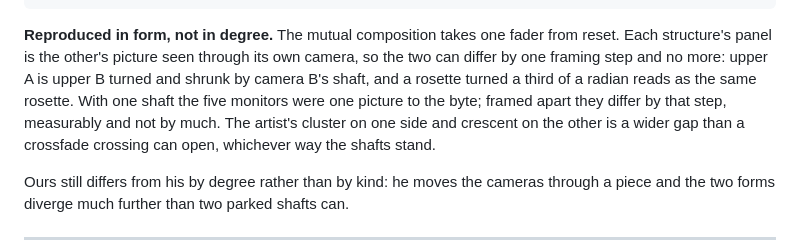
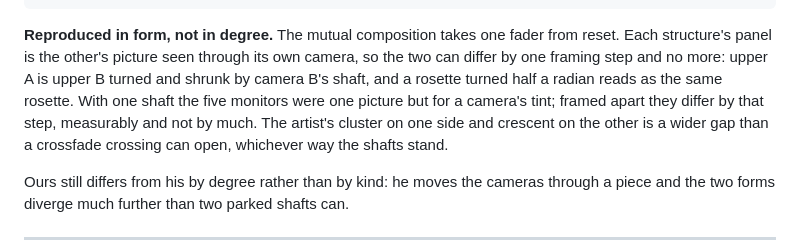
Before and after one commit to bddap-bot/lightherder, a Markdown page: recipes/README.md, the part around one of its changes. GitHub-like rendering.

Commit message:
review: the pair's step is half a radian, and one shaft left a camera's tint between the panels

```diff
--- a/recipes/README.md
+++ b/recipes/README.md
@@ -355,9 +355,9 @@ mon 3/5: hue +0.000  sat 1.300  bright +0.000  contrast 1.000  temp +0.0  sharp
 **Reproduced in form, not in degree.** The mutual composition takes one fader from
 reset. Each structure's panel is the other's picture seen through its own camera, so
 the two can differ by one framing step and no more: upper A is upper B turned and
-shrunk by camera B's shaft, and a rosette turned a third of a radian reads as the
-same rosette. With one shaft the five monitors were one picture to the byte; framed
-apart they differ by that step, measurably and not by much. The artist's cluster on
+shrunk by camera B's shaft, and a rosette turned half a radian reads as the same
+rosette. With one shaft the five monitors were one picture but for a camera's tint;
+framed apart they differ by that step, measurably and not by much. The artist's cluster on
 one side and crescent on the other is a wider gap than a crossfade crossing can open,
 whichever way the shafts stand.
 
```
Also changed, not shown: other parts of recipes/README.md (+2 -2 lines).
